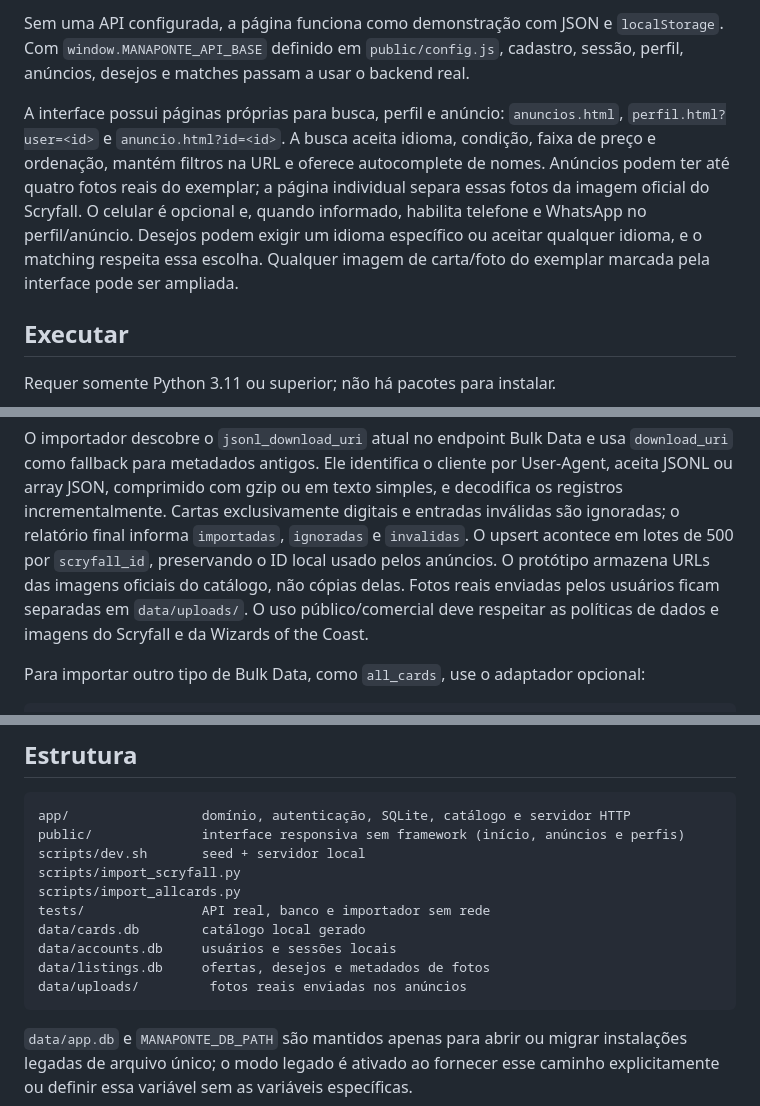
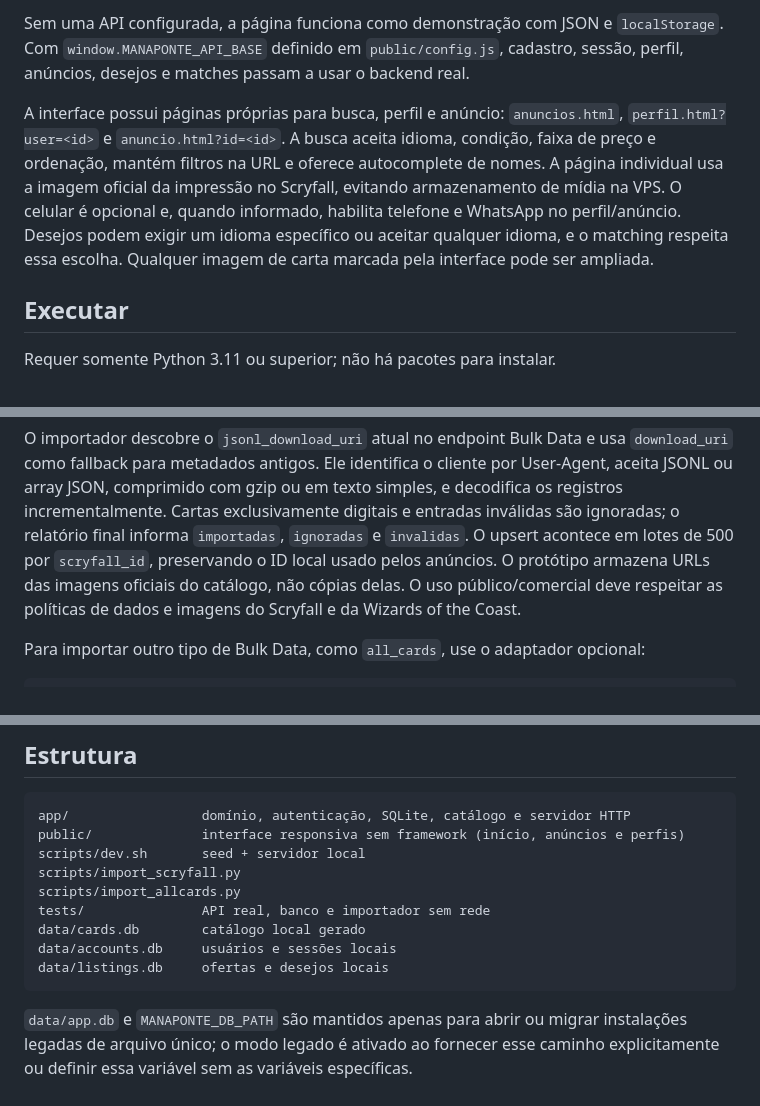
Before and after one commit to xoykor/mana-ponte, a Markdown page: README.md, 3 parts joined by grey strips. Drawn GitHub-style.

Commit message:
docs: document media-free listing design

````diff
--- a/README.md
+++ b/README.md
@@ -12,7 +12,7 @@ O frontend em `public/` está pronto para GitHub Pages. No estado atual do repos
 
 Sem uma API configurada, a página funciona como demonstração com JSON e `localStorage`. Com `window.MANAPONTE_API_BASE` definido em `public/config.js`, cadastro, sessão, perfil, anúncios, desejos e matches passam a usar o backend real.
 
-A interface possui páginas próprias para busca, perfil e anúncio: `anuncios.html`, `perfil.html?user=<id>` e `anuncio.html?id=<id>`. A busca aceita idioma, condição, faixa de preço e ordenação, mantém filtros na URL e oferece autocomplete de nomes. Anúncios podem ter até quatro fotos reais do exemplar; a página individual separa essas fotos da imagem oficial do Scryfall. O celular é opcional e, quando informado, habilita telefone e WhatsApp no perfil/anúncio. Desejos podem exigir um idioma específico ou aceitar qualquer idioma, e o matching respeita essa escolha. Qualquer imagem de carta/foto do exemplar marcada pela interface pode ser ampliada.
+A interface possui páginas próprias para busca, perfil e anúncio: `anuncios.html`, `perfil.html?user=<id>` e `anuncio.html?id=<id>`. A busca aceita idioma, condição, faixa de preço e ordenação, mantém filtros na URL e oferece autocomplete de nomes. A página individual usa a imagem oficial da impressão no Scryfall, evitando armazenamento de mídia na VPS. O celular é opcional e, quando informado, habilita telefone e WhatsApp no perfil/anúncio. Desejos podem exigir um idioma específico ou aceitar qualquer idioma, e o matching respeita essa escolha. Qualquer imagem de carta marcada pela interface pode ser ampliada.
 
 ## Executar
 
@@ -57,7 +57,7 @@ simples, e decodifica os registros incrementalmente. Cartas exclusivamente
 digitais e entradas inválidas são ignoradas; o relatório final informa
 `importadas`, `ignoradas` e `invalidas`. O upsert acontece em lotes de 500 por
 `scryfall_id`, preservando o ID local usado pelos anúncios. O protótipo
-armazena URLs das imagens oficiais do catálogo, não cópias delas. Fotos reais enviadas pelos usuários ficam separadas em `data/uploads/`. O uso público/comercial deve respeitar
+armazena URLs das imagens oficiais do catálogo, não cópias delas. O uso público/comercial deve respeitar
 as políticas de dados e imagens do Scryfall e da Wizards of the Coast.
 
 Para importar outro tipo de Bulk Data, como `all_cards`, use o adaptador
@@ -146,8 +145,7 @@ scripts/import_allcards.py
 tests/               API real, banco e importador sem rede
 data/cards.db        catálogo local gerado
 data/accounts.db     usuários e sessões locais
-data/listings.db     ofertas, desejos e metadados de fotos
-data/uploads/         fotos reais enviadas nos anúncios
+data/listings.db     ofertas e desejos locais
 ```
 
 `data/app.db` e `MANAPONTE_DB_PATH` são mantidos apenas para abrir ou migrar
````
Also changed, not shown: other parts of README.md (+1 -2 lines).
